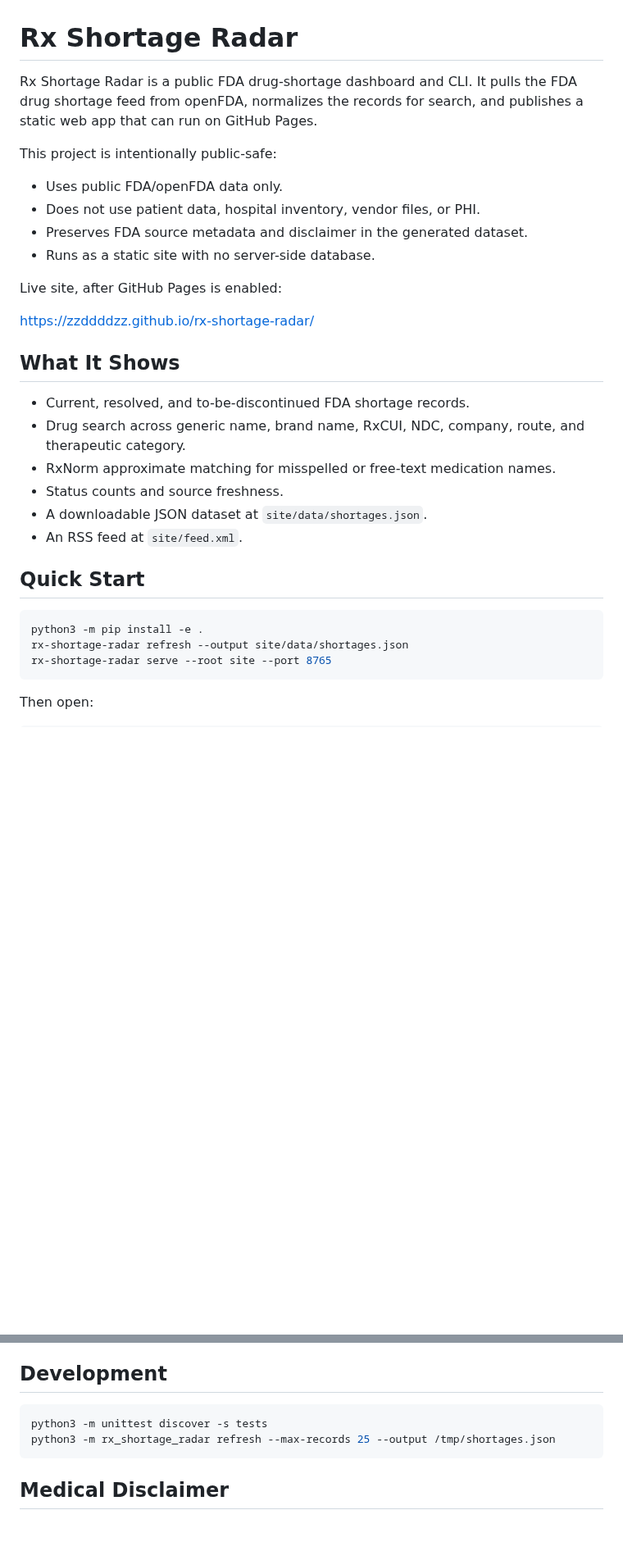
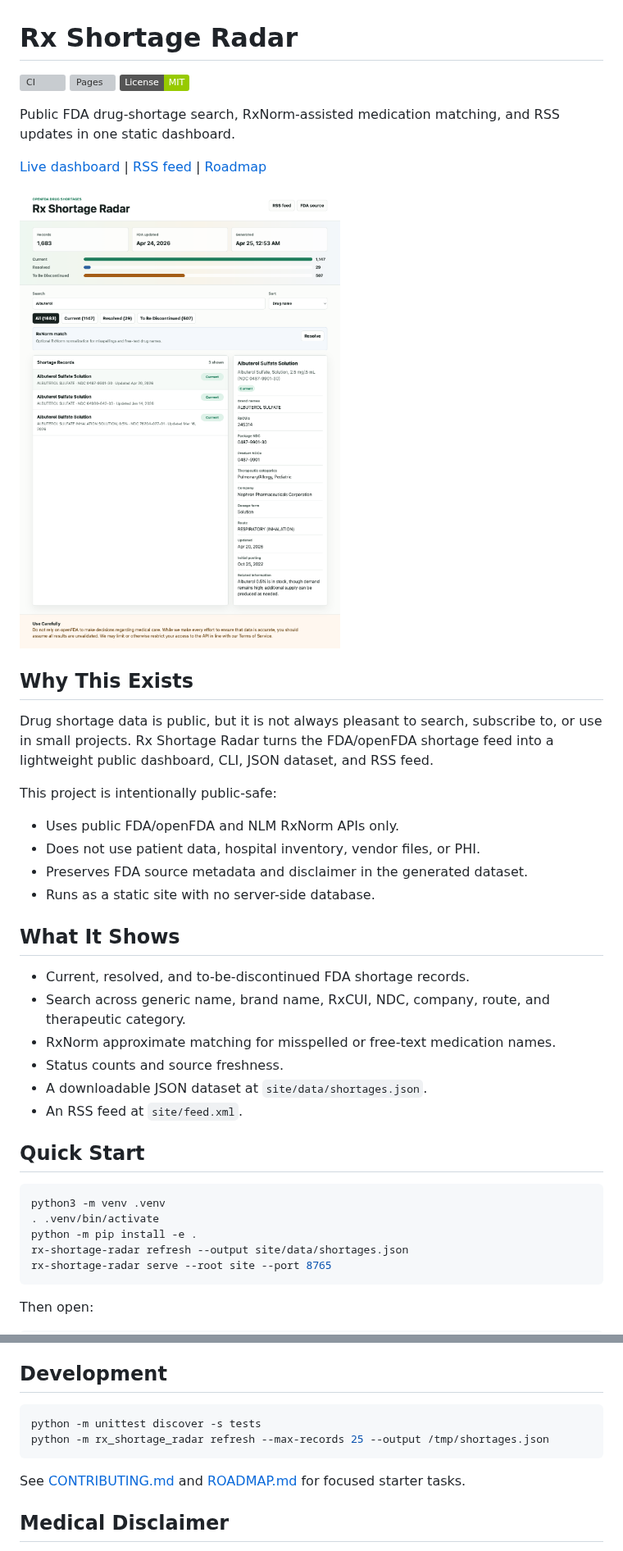
Before and after one commit to zzddddzz/rx-shortage-radar, a Markdown page: README.md, 2 parts joined by grey strips. Shown at 82% size. Rendered like a GitHub page; pictures changed too: docs/assets/dashboard-albuterol.png (added); badges without logos; blank space fills up the shorter version; grey boxes are pictures that could not be loaded.

Commit message:
Polish README and contributor roadmap

````diff
--- a/README.md
+++ b/README.md
@@ -1,22 +1,30 @@
 # Rx Shortage Radar
 
-Rx Shortage Radar is a public FDA drug-shortage dashboard and CLI. It pulls the FDA drug shortage feed from openFDA, normalizes the records for search, and publishes a static web app that can run on GitHub Pages.
+[![CI](https://github.com/zzddddzz/rx-shortage-radar/actions/workflows/ci.yml/badge.svg)](https://github.com/zzddddzz/rx-shortage-radar/actions/workflows/ci.yml)
+[![Pages](https://github.com/zzddddzz/rx-shortage-radar/actions/workflows/deploy-pages.yml/badge.svg)](https://github.com/zzddddzz/rx-shortage-radar/actions/workflows/deploy-pages.yml)
+[![License: MIT](https://img.shields.io/badge/License-MIT-green.svg)](LICENSE)
+
+Public FDA drug-shortage search, RxNorm-assisted medication matching, and RSS updates in one static dashboard.
+
+[Live dashboard](https://zzddddzz.github.io/rx-shortage-radar/) | [RSS feed](https://zzddddzz.github.io/rx-shortage-radar/feed.xml) | [Roadmap](ROADMAP.md)
+
+![Rx Shortage Radar dashboard screenshot](docs/assets/dashboard-albuterol.png)
+
+## Why This Exists
+
+Drug shortage data is public, but it is not always pleasant to search, subscribe to, or use in small projects. Rx Shortage Radar turns the FDA/openFDA shortage feed into a lightweight public dashboard, CLI, JSON dataset, and RSS feed.
 
 This project is intentionally public-safe:
 
-- Uses public FDA/openFDA data only.
+- Uses public FDA/openFDA and NLM RxNorm APIs only.
 - Does not use patient data, hospital inventory, vendor files, or PHI.
 - Preserves FDA source metadata and disclaimer in the generated dataset.
 - Runs as a static site with no server-side database.
 
-Live site, after GitHub Pages is enabled:
-
-https://zzddddzz.github.io/rx-shortage-radar/
-
 ## What It Shows
 
 - Current, resolved, and to-be-discontinued FDA shortage records.
-- Drug search across generic name, brand name, RxCUI, NDC, company, route, and therapeutic category.
+- Search across generic name, brand name, RxCUI, NDC, company, route, and therapeutic category.
 - RxNorm approximate matching for misspelled or free-text medication names.
 - Status counts and source freshness.
 - A downloadable JSON dataset at `site/data/shortages.json`.
@@ -25,7 +33,9 @@ https://zzddddzz.github.io/rx-shortage-radar/
 ## Quick Start
 
 ```bash
-python3 -m pip install -e .
+python3 -m venv .venv
+. .venv/bin/activate
+python -m pip install -e .
 rx-shortage-radar refresh --output site/data/shortages.json
 rx-shortage-radar serve --root site --port 8765
 ```
@@ -79,9 +89,11 @@ Optional: set `OPENFDA_API_KEY` as a repository secret if you want higher openFD
 ## Development
 
 ```bash
-python3 -m unittest discover -s tests
-python3 -m rx_shortage_radar refresh --max-records 25 --output /tmp/shortages.json
+python -m unittest discover -s tests
+python -m rx_shortage_radar refresh --max-records 25 --output /tmp/shortages.json
 ```
+
+See [CONTRIBUTING.md](CONTRIBUTING.md) and [ROADMAP.md](ROADMAP.md) for focused starter tasks.
 
 ## Medical Disclaimer
 
````
Also changed, not shown: other parts of README.md (+1 -1 lines), .github/ISSUE_TEMPLATE/feature_request.md (added, +21 -0 lines), .github/ISSUE_TEMPLATE/good_first_issue.md (added, +16 -0 lines), CONTRIBUTING.md (added, +32 -0 lines), ROADMAP.md (added, +33 -0 lines).
